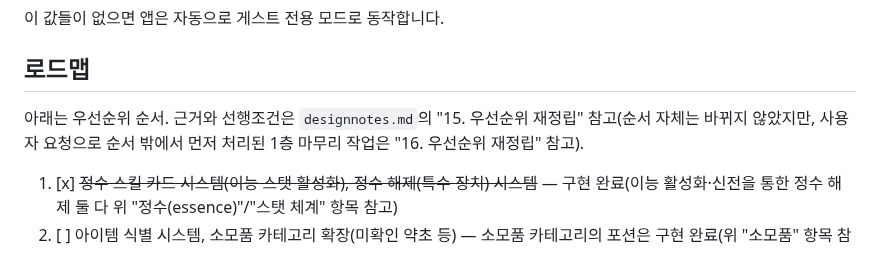
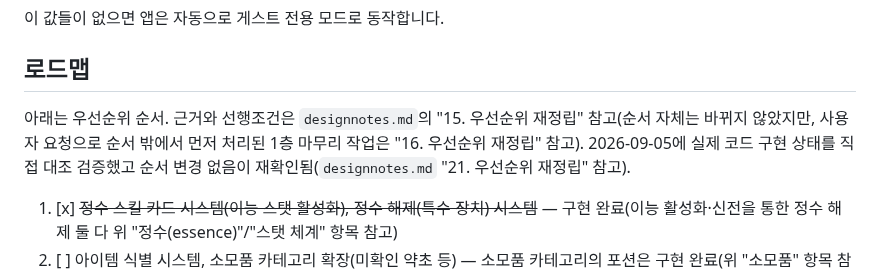
Before and after one commit to xnlrlal/my-new-project, a Markdown page: README.md, the part around the change. GitHub-like rendering.

```diff
--- a/README.md
+++ b/README.md
@@ -103,7 +103,7 @@ npm run build      # 프로덕션 빌드 (dist/)
 
 ## 로드맵
 
-아래는 우선순위 순서. 근거와 선행조건은 `designnotes.md`의 "15. 우선순위 재정립" 참고(순서 자체는 바뀌지 않았지만, 사용자 요청으로 순서 밖에서 먼저 처리된 1층 마무리 작업은 "16. 우선순위 재정립" 참고).
+아래는 우선순위 순서. 근거와 선행조건은 `designnotes.md`의 "15. 우선순위 재정립" 참고(순서 자체는 바뀌지 않았지만, 사용자 요청으로 순서 밖에서 먼저 처리된 1층 마무리 작업은 "16. 우선순위 재정립" 참고). 2026-09-05에 실제 코드 구현 상태를 직접 대조 검증했고 순서 변경 없음이 재확인됨(`designnotes.md` "21. 우선순위 재정립" 참고).
 
 1. [x] ~~정수 스킬 카드 시스템(이능 스탯 활성화), 정수 해제(특수 장치) 시스템~~ — 구현 완료(이능 활성화·신전을 통한 정수 해제 둘 다 위 "정수(essence)"/"스탯 체계" 항목 참고)
 2. [ ] 아이템 식별 시스템, 소모품 카테고리 확장(미확인 약초 등) — 소모품 카테고리의 포션은 구현 완료(위 "소모품" 항목 참고). **다음 착수 대상** — 아이템 식별 시스템 자체와 미확인 약초 등 나머지는 미착수
```
Also changed, not shown: designnotes.md (+29 -0 lines).
